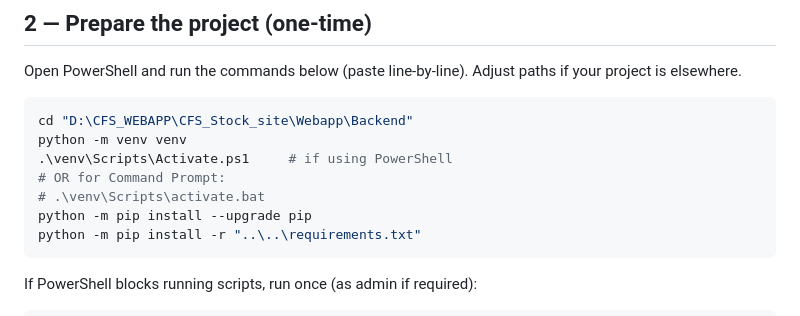
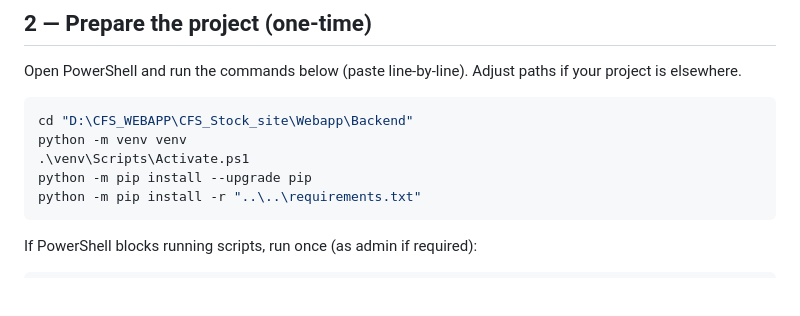
Before and after one commit to RealNissanGTR/CFS_Stock_site, a Markdown page: readme.md, the part around one of its changes. Rendered like a GitHub page; blank space fills up the shorter version.

Commit message:
Update README formatting for improved readability and consistency

````diff
--- a/readme.md
+++ b/readme.md
@@ -23,9 +24,7 @@ Open PowerShell and run the commands below (paste line-by-line). Adjust paths if
 ```powershell
 cd "D:\CFS_WEBAPP\CFS_Stock_site\Webapp\Backend"
 python -m venv venv
-.\venv\Scripts\Activate.ps1     # if using PowerShell
-# OR for Command Prompt:
-# .\venv\Scripts\activate.bat
+.\venv\Scripts\Activate.ps1
 python -m pip install --upgrade pip
 python -m pip install -r "..\..\requirements.txt"
 ```
````
Also changed, not shown: other parts of readme.md (+2 -1 lines).
